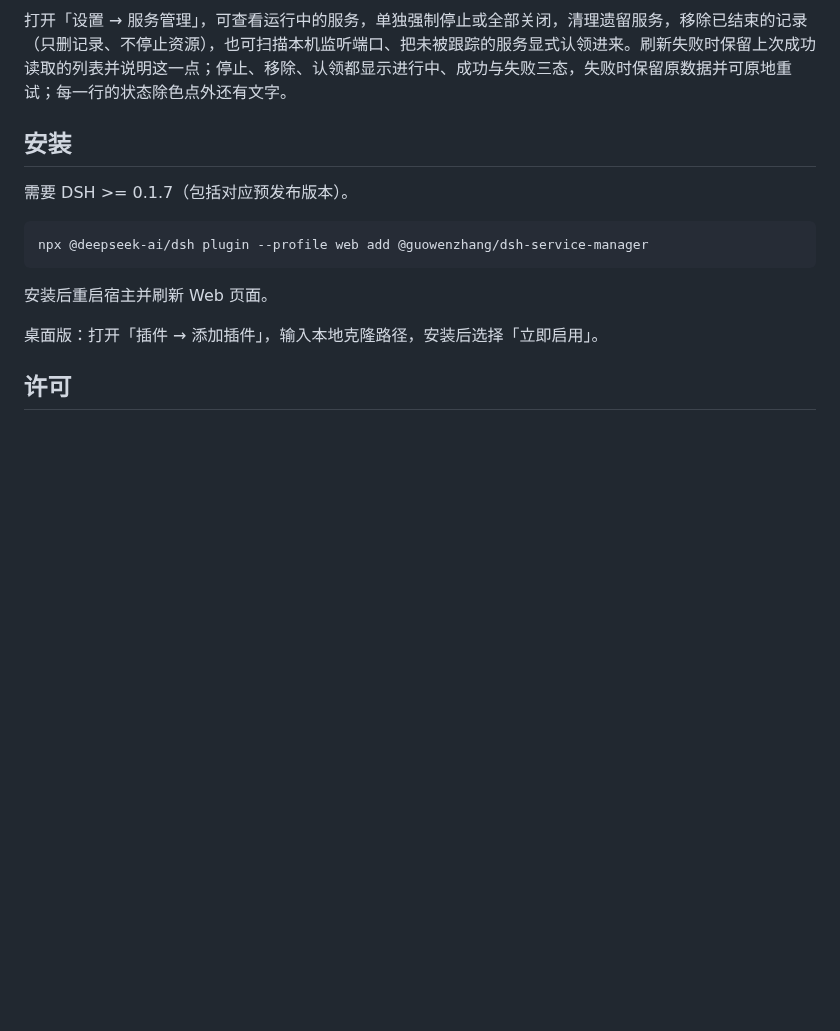
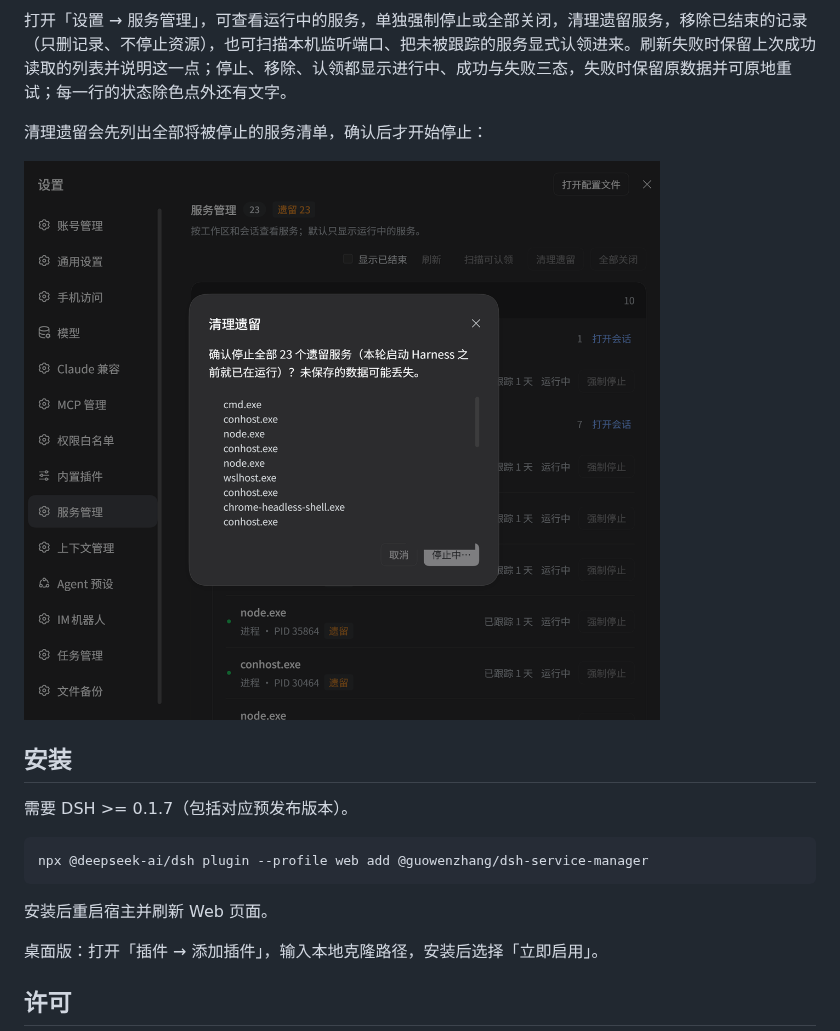
Before and after one commit to zhang-guo-wen/dsh-service-manager, a Markdown page: README.zh.md, the part around the change. Rendered like a GitHub page; pictures changed too: docs/screenshots/service-manager-cleanup-leftovers.png (added); blank space fills up the shorter version.

```diff
--- a/README.zh.md
+++ b/README.zh.md
@@ -21,6 +21,10 @@ AI 经常会启动一些服务进程用于测试，却忘记关闭。缺少统
 
 打开「设置 → 服务管理」，可查看运行中的服务，单独强制停止或全部关闭，清理遗留服务，移除已结束的记录（只删记录、不停止资源），也可扫描本机监听端口、把未被跟踪的服务显式认领进来。刷新失败时保留上次成功读取的列表并说明这一点；停止、移除、认领都显示进行中、成功与失败三态，失败时保留原数据并可原地重试；每一行的状态除色点外还有文字。
 
+清理遗留会先列出全部将被停止的服务清单，确认后才开始停止：
+
+![清理遗留确认框](<docs/screenshots/service-manager-cleanup-leftovers.png>)
+
 ## 安装
 
 需要 DSH >= 0.1.7（包括对应预发布版本）。
```
Also changed, not shown: README.md (+5 -1 lines).
